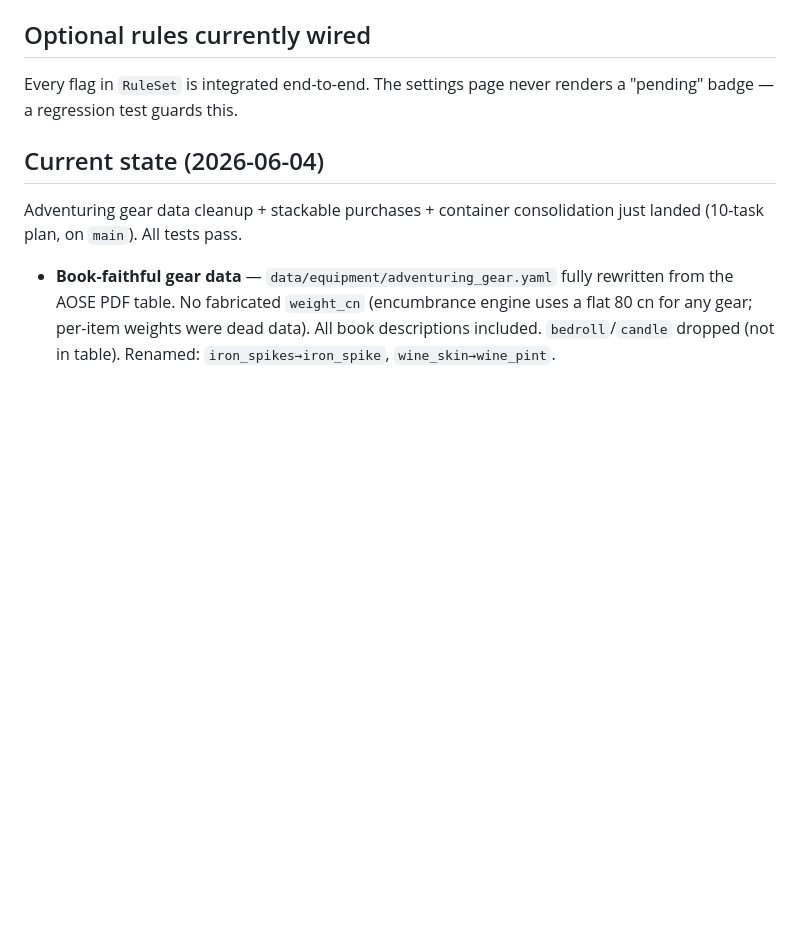
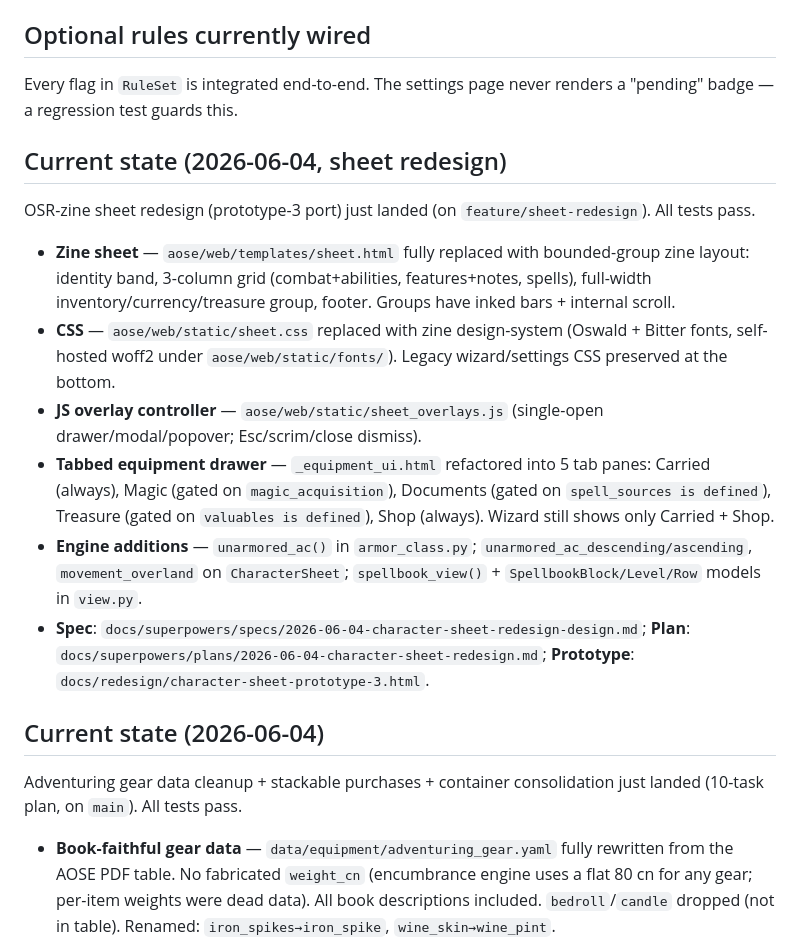
Before and after one commit to PaulWRoberts/aose_character_builder, a Markdown page: CLAUDE.md, the part around the change. Rendered like a GitHub page; blank space fills up the shorter version.

Commit message:
chore(sheet): update CLAUDE.md with redesign landing notes
Co-Authored-By: Claude Opus 4.8 <noreply@anthropic.com>

```diff
--- a/CLAUDE.md
+++ b/CLAUDE.md
@@ -60,6 +60,17 @@ override. Changing a rule mid-wizard applies targeted downstream clears
 
 Every flag in `RuleSet` is integrated end-to-end. The settings page never
 renders a "pending" badge — a regression test guards this.
+
+## Current state (2026-06-04, sheet redesign)
+
+OSR-zine sheet redesign (prototype-3 port) just landed (on `feature/sheet-redesign`). All tests pass.
+
+- **Zine sheet** — `aose/web/templates/sheet.html` fully replaced with bounded-group zine layout: identity band, 3-column grid (combat+abilities, features+notes, spells), full-width inventory/currency/treasure group, footer. Groups have inked bars + internal scroll.
+- **CSS** — `aose/web/static/sheet.css` replaced with zine design-system (Oswald + Bitter fonts, self-hosted woff2 under `aose/web/static/fonts/`). Legacy wizard/settings CSS preserved at the bottom.
+- **JS overlay controller** — `aose/web/static/sheet_overlays.js` (single-open drawer/modal/popover; Esc/scrim/close dismiss).
+- **Tabbed equipment drawer** — `_equipment_ui.html` refactored into 5 tab panes: Carried (always), Magic (gated on `magic_acquisition`), Documents (gated on `spell_sources is defined`), Treasure (gated on `valuables is defined`), Shop (always). Wizard still shows only Carried + Shop.
+- **Engine additions** — `unarmored_ac()` in `armor_class.py`; `unarmored_ac_descending/ascending`, `movement_overland` on `CharacterSheet`; `spellbook_view()` + `SpellbookBlock/Level/Row` models in `view.py`.
+- **Spec**: `docs/superpowers/specs/2026-06-04-character-sheet-redesign-design.md`; **Plan**: `docs/superpowers/plans/2026-06-04-character-sheet-redesign.md`; **Prototype**: `docs/redesign/character-sheet-prototype-3.html`.
 
 ## Current state (2026-06-04)
 
```
